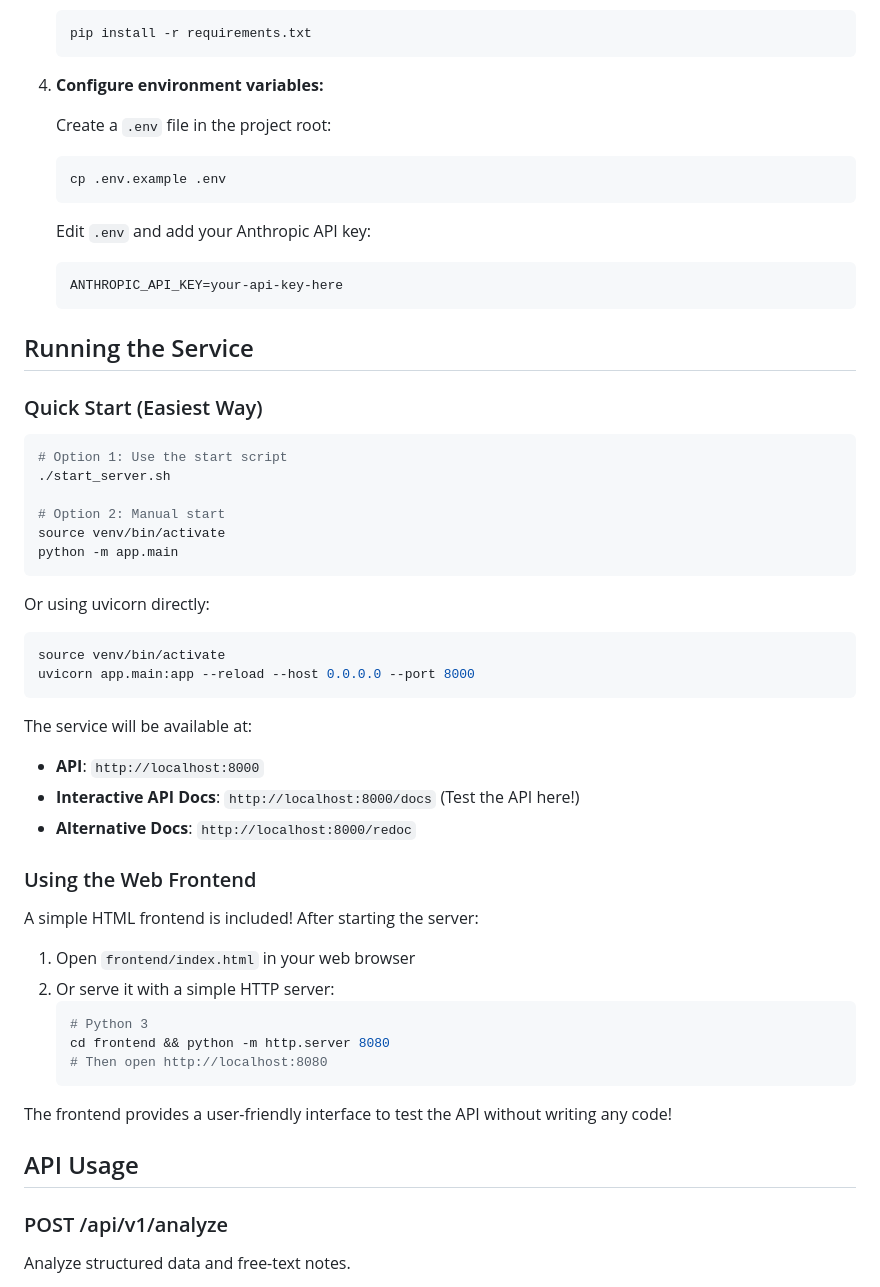
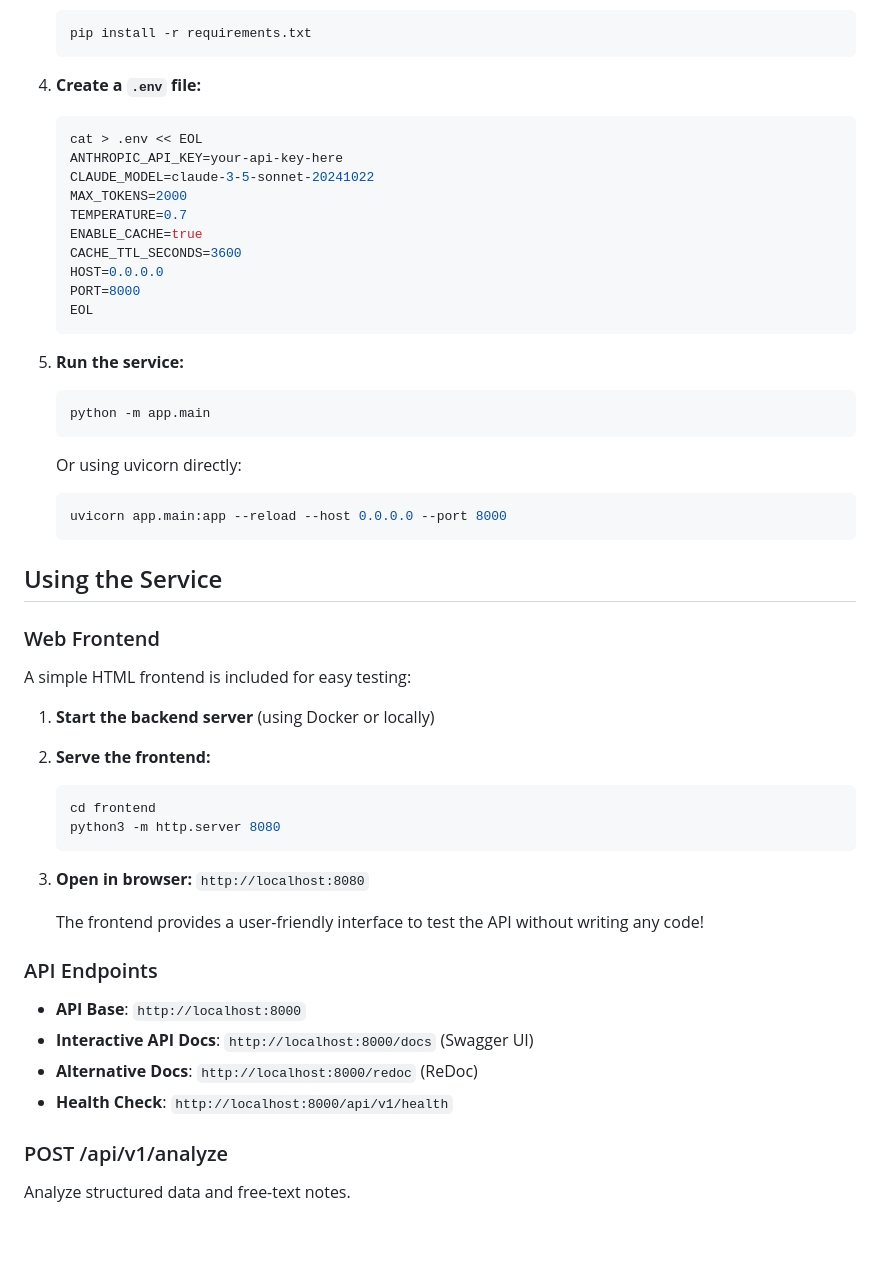
Before and after one commit to hashdev89/smart-summary-insight-service, a Markdown page: README.md, the part around one of its changes. Rendered like a GitHub page; blank space fills up the shorter version.

````diff
--- a/README.md
+++ b/README.md
@@ -53,58 +98,54 @@ app/
    pip install -r requirements.txt
    ```
 
-4. **Configure environment variables:**
-
-   Create a `.env` file in the project root:
+4. **Create a `.env` file:**
    ```bash
-   cp .env.example .env
+   cat > .env << EOL
+   ANTHROPIC_API_KEY=your-api-key-here
+   CLAUDE_MODEL=claude-3-5-sonnet-20241022
+   MAX_TOKENS=2000
+   TEMPERATURE=0.7
+   ENABLE_CACHE=true
+   CACHE_TTL_SECONDS=3600
+   HOST=0.0.0.0
+   PORT=8000
+   EOL
    ```
 
-   Edit `.env` and add your Anthropic API key:
-   ```
-   ANTHROPIC_API_KEY=your-api-key-here
+5. **Run the service:**
+   ```bash
+   python -m app.main
    ```
 
-## Running the Service
-
-### Quick Start (Easiest Way)
-
-```bash
-# Option 1: Use the start script
-./start_server.sh
-
-# Option 2: Manual start
-source venv/bin/activate
-python -m app.main
-```
-
-Or using uvicorn directly:
-
-```bash
-source venv/bin/activate
-uvicorn app.main:app --reload --host 0.0.0.0 --port 8000
-```
-
-The service will be available at:
-- **API**: `http://localhost:8000`
-- **Interactive API Docs**: `http://localhost:8000/docs` (Test the API here!)
-- **Alternative Docs**: `http://localhost:8000/redoc`
-
-### Using the Web Frontend
-
-A simple HTML frontend is included! After starting the server:
-
-1. Open `frontend/index.html` in your web browser
-2. Or serve it with a simple HTTP server:
+   Or using uvicorn directly:
    ```bash
-   # Python 3
-   cd frontend && python -m http.server 8080
-   # Then open http://localhost:8080
+   uvicorn app.main:app --reload --host 0.0.0.0 --port 8000
    ```
 
-The frontend provides a user-friendly interface to test the API without writing any code!
+## Using the Service
 
-## API Usage
+### Web Frontend
+
+A simple HTML frontend is included for easy testing:
+
+1. **Start the backend server** (using Docker or locally)
+
+2. **Serve the frontend:**
+   ```bash
+   cd frontend
+   python3 -m http.server 8080
+   ```
+
+3. **Open in browser:** `http://localhost:8080`
+
+   The frontend provides a user-friendly interface to test the API without writing any code!
+
+### API Endpoints
+
+- **API Base**: `http://localhost:8000`
+- **Interactive API Docs**: `http://localhost:8000/docs` (Swagger UI)
+- **Alternative Docs**: `http://localhost:8000/redoc` (ReDoc)
+- **Health Check**: `http://localhost:8000/api/v1/health`
 
 ### POST /api/v1/analyze
 
````
Also changed, not shown: other parts of README.md (+98 -54 lines).
